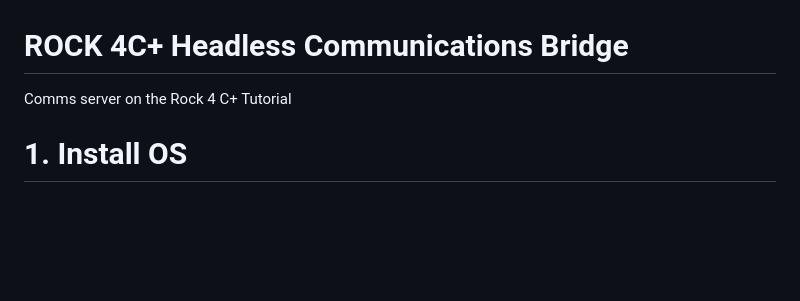
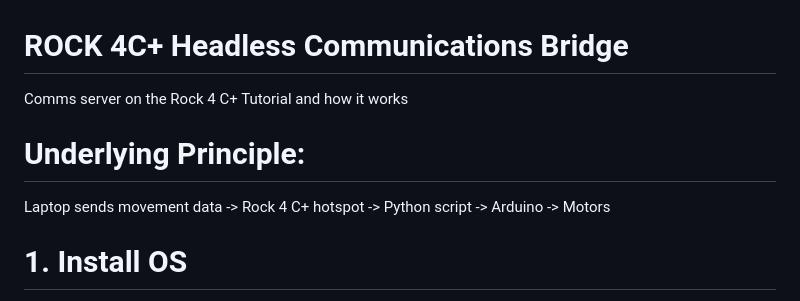
Before and after one commit to word9317/OmniDirectionalDrivebase, a Markdown page: pythonscripts/SettingUpComms.md, the part around the change. Drawn GitHub-style; blank space fills up the shorter version.

```diff
--- a/pythonscripts/SettingUpComms.md
+++ b/pythonscripts/SettingUpComms.md
@@ -1,5 +1,7 @@
 # ROCK 4C+ Headless Communications Bridge
-Comms server on the Rock 4 C+ Tutorial
+Comms server on the Rock 4 C+ Tutorial and how it works
+# Underlying Principle:
+Laptop sends movement data -> Rock 4 C+ hotspot -> Python script -> Arduino -> Motors
 # 1. Install OS
 I used Debian since Radxa doesnt make any other Operating systems for the Rock 4 C+. I recommend using Debian as this document is talored for it.
 # 2. Update Debian
```
Also changed, not shown: README.md (+2 -0 lines), assets/readme/image.png (added).
